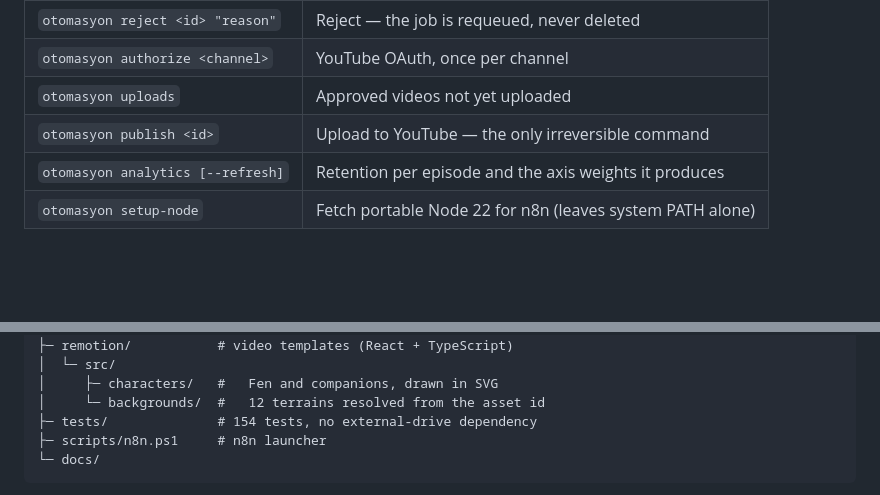
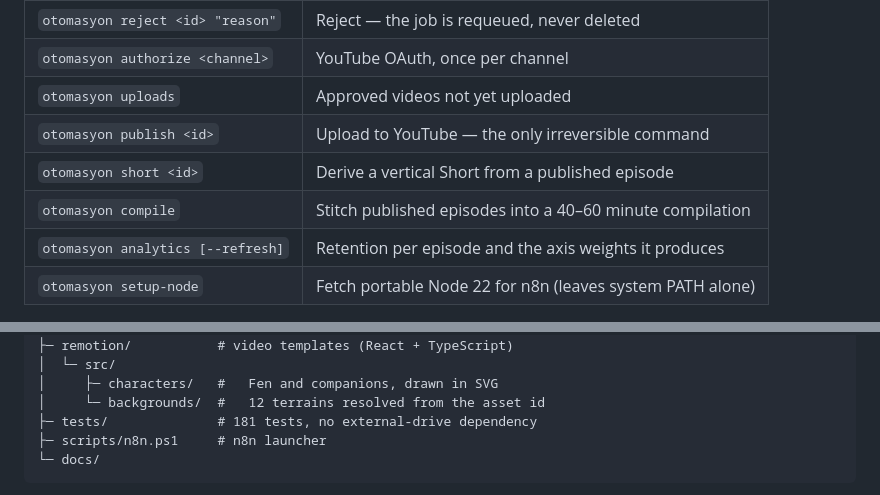
Before and after one commit to codcreater1/gated-video-pipeline, a Markdown page: README.md, 2 parts joined by grey strips. Rendered like a GitHub page; blank space fills up the shorter version.

````diff
--- a/README.md
+++ b/README.md
@@ -160,6 +163,8 @@ otomasyon doctor && otomasyon init
 | `otomasyon authorize <channel>` | YouTube OAuth, once per channel |
 | `otomasyon uploads` | Approved videos not yet uploaded |
 | `otomasyon publish <id>` | Upload to YouTube — the only irreversible command |
+| `otomasyon short <id>` | Derive a vertical Short from a published episode |
+| `otomasyon compile` | Stitch published episodes into a 40–60 minute compilation |
 | `otomasyon analytics [--refresh]` | Retention per episode and the axis weights it produces |
 | `otomasyon setup-node` | Fetch portable Node 22 for n8n (leaves system PATH alone) |
 
@@ -264,7 +299,7 @@ Next: Channel B is written and configured but stays inactive until Channel A has
 │  └─ src/
 │     ├─ characters/   #   Fen and companions, drawn in SVG
 │     └─ backgrounds/  #   12 terrains resolved from the asset id
-├─ tests/              # 154 tests, no external-drive dependency
+├─ tests/              # 181 tests, no external-drive dependency
 ├─ scripts/n8n.ps1     # n8n launcher
 └─ docs/
 ```
````
Also changed, not shown: other parts of README.md (+35 -2 lines), docs/content-guidelines.md (+2 -0 lines), docs/setup.md (+12 -0 lines), docs/images/settings/short_vertical.png (added), 15 other files.
